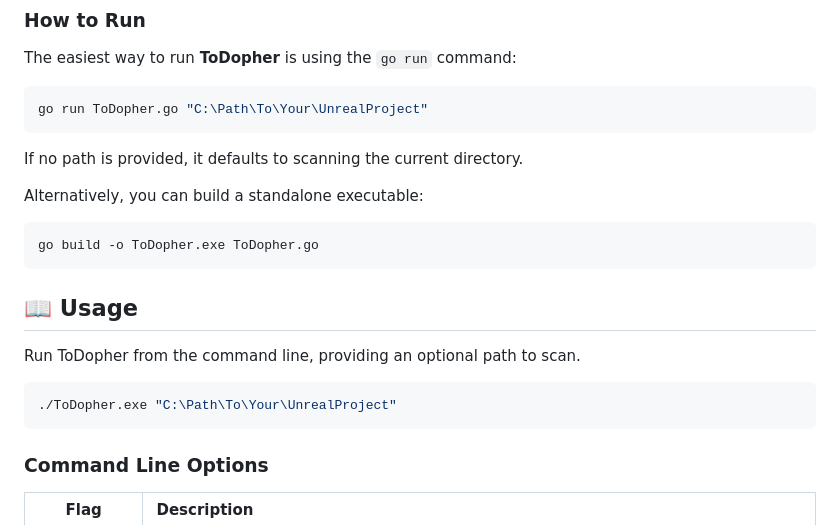
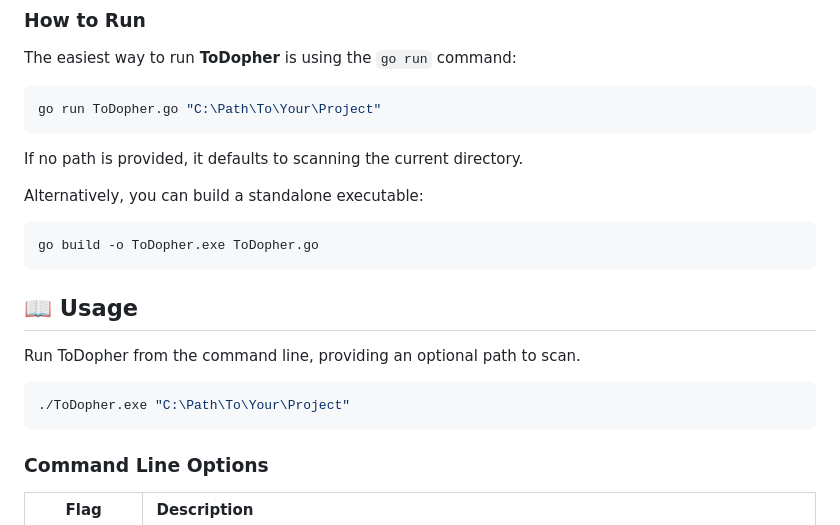
Before and after one commit to DunderGG/go-playground, a Markdown page: ToDopher/README.md, the part around one of its changes. GitHub-like rendering.

Commit message:
Minor cleanup of README

````diff
--- a/ToDopher/README.md
+++ b/ToDopher/README.md
@@ -20,7 +20,7 @@
 ### How to Run
 The easiest way to run **ToDopher** is using the `go run` command:
 ```powershell
-go run ToDopher.go "C:\Path\To\Your\UnrealProject"
+go run ToDopher.go "C:\Path\To\Your\Project"
 ```
 If no path is provided, it defaults to scanning the current directory.
 
@@ -34,7 +34,7 @@ go build -o ToDopher.exe ToDopher.go
 Run ToDopher from the command line, providing an optional path to scan.
 
 ```powershell
-./ToDopher.exe "C:\Path\To\Your\UnrealProject"
+./ToDopher.exe "C:\Path\To\Your\Project"
 ```
 
 ### Command Line Options
````
Also changed, not shown: other parts of ToDopher/README.md (+2 -2 lines).
